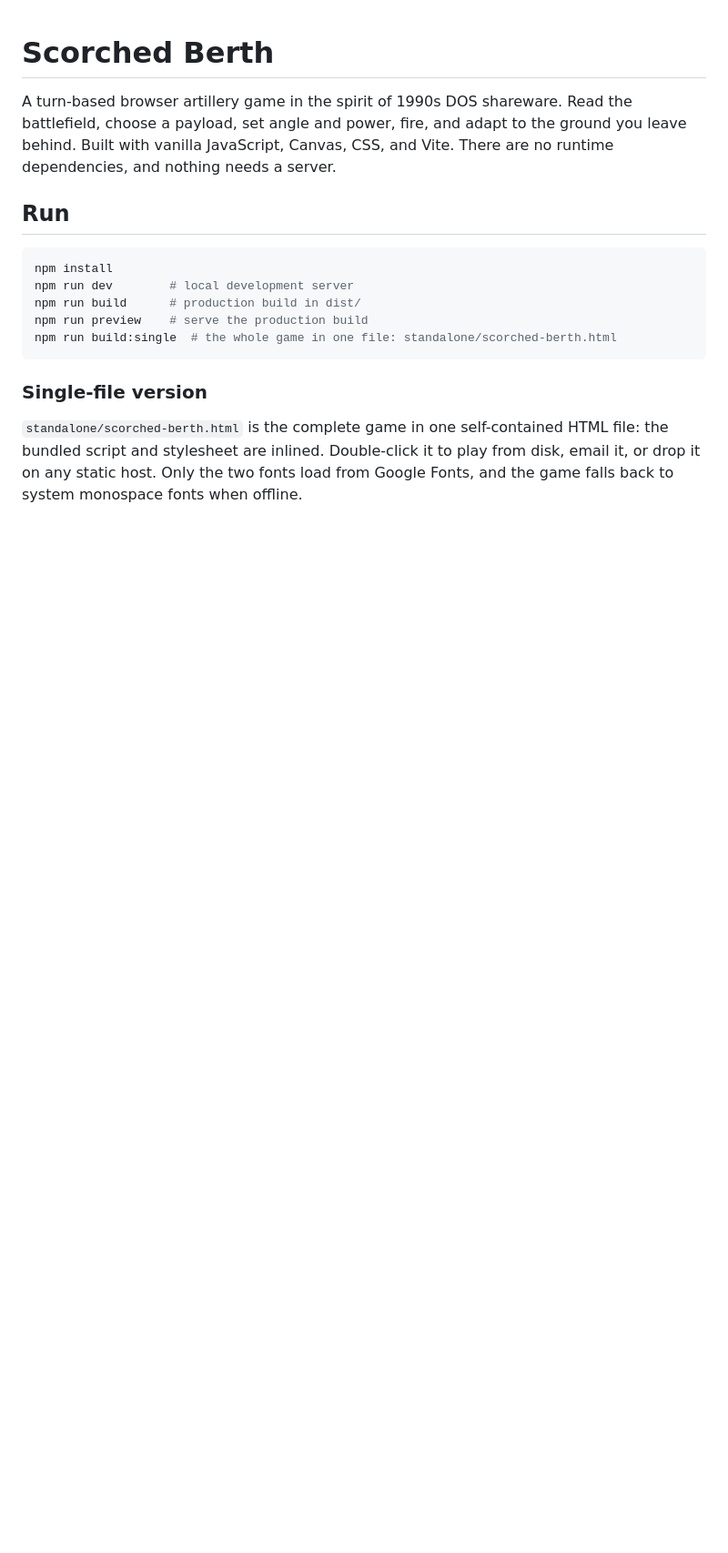
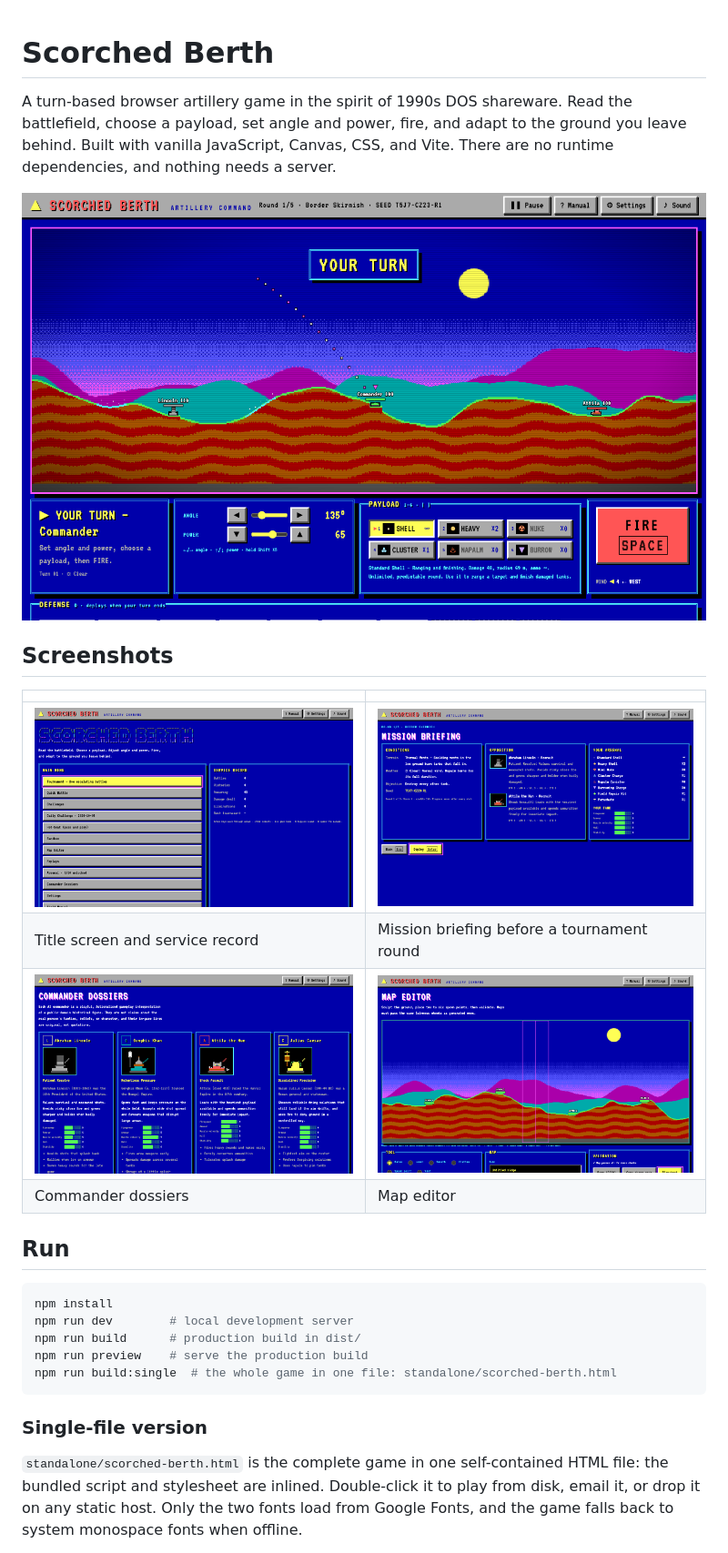
Before and after one commit to themightymo/scorched-berth, a Markdown page: README.md, the part around the change. Shown at 91% size. Rendered like a GitHub page; pictures changed too: docs/screenshots/battle.png (added), docs/screenshots/briefing.png (added), docs/screenshots/commanders.png (added); blank space fills up the shorter version.

Commit message:
Add screenshots to the README
Co-Authored-By: Claude Opus 5.5 <noreply@anthropic.com>

```diff
--- a/README.md
+++ b/README.md
@@ -1,6 +1,17 @@
 # Scorched Berth
 
 A turn-based browser artillery game in the spirit of 1990s DOS shareware. Read the battlefield, choose a payload, set angle and power, fire, and adapt to the ground you leave behind. Built with vanilla JavaScript, Canvas, CSS, and Vite. There are no runtime dependencies, and nothing needs a server.
+
+![A tournament battle: aiming at Lincoln with the trajectory preview, payload picker, and wind readout](docs/screenshots/battle.png)
+
+## Screenshots
+
+| | |
+| --- | --- |
+| ![Title screen with the main menu and service record](docs/screenshots/title.png) | ![Mission briefing listing terrain, weather, opposition, and arsenal](docs/screenshots/briefing.png) |
+| Title screen and service record | Mission briefing before a tournament round |
+| ![Commander dossiers with tank sprites and stat ratings](docs/screenshots/commanders.png) | ![Map editor with sculpted terrain and four spawn points](docs/screenshots/map-editor.png) |
+| Commander dossiers | Map editor |
 
 ## Run
 
```
